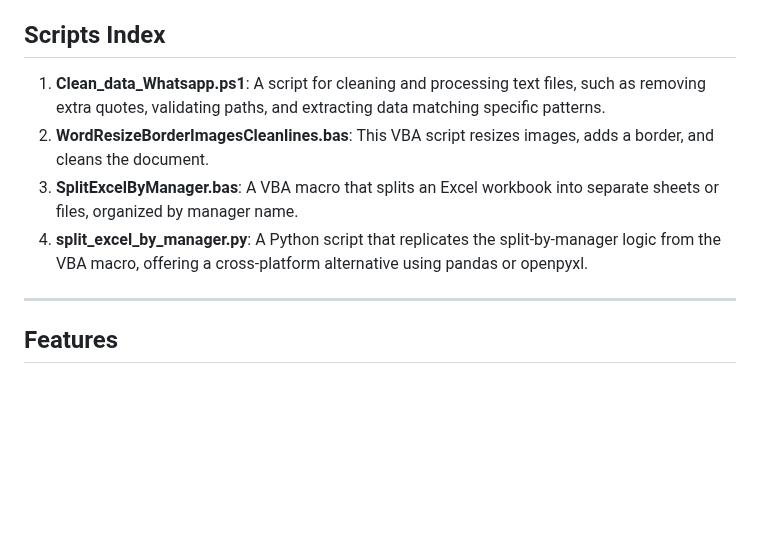
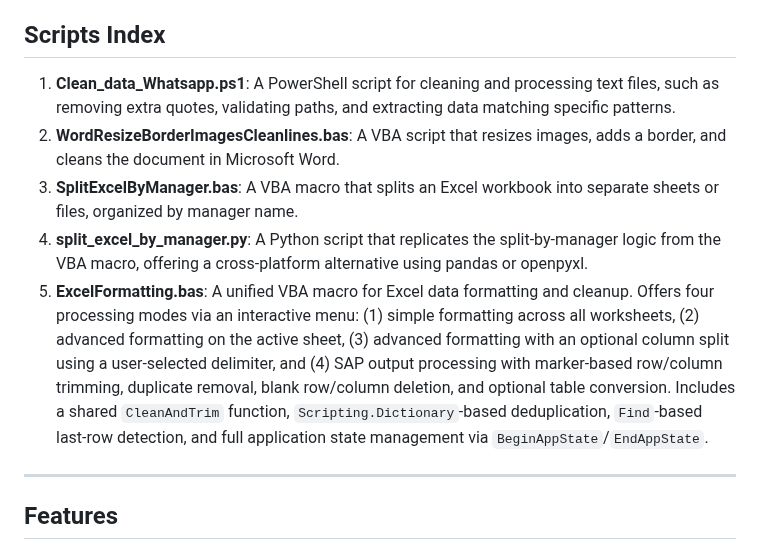
Before and after one commit to varunbiswasgit/aiacode, a Markdown page: README.md, the part around the change. GitHub-like rendering; blank space fills up the shorter version.

Commit message:
docs: add ExcelFormatting.bas to script index and update overview

```diff
--- a/README.md
+++ b/README.md
@@ -4,10 +4,11 @@
 This repository contains a collection of PowerShell, MS Macros, Bash, and Python scripts developed using AI tools. The scripts have been tested and worked to the best of my knowledge at the time of posting. The repository also includes tools and scripts for automating workflows, such as bulk issue creation in GitHub.
 
 ## Scripts Index
-1. **Clean_data_Whatsapp.ps1**: A script for cleaning and processing text files, such as removing extra quotes, validating paths, and extracting data matching specific patterns.
-2. **WordResizeBorderImagesCleanlines.bas**: This VBA script resizes images, adds a border, and cleans the document.
+1. **Clean_data_Whatsapp.ps1**: A PowerShell script for cleaning and processing text files, such as removing extra quotes, validating paths, and extracting data matching specific patterns.
+2. **WordResizeBorderImagesCleanlines.bas**: A VBA script that resizes images, adds a border, and cleans the document in Microsoft Word.
 3. **SplitExcelByManager.bas**: A VBA macro that splits an Excel workbook into separate sheets or files, organized by manager name.
 4. **split_excel_by_manager.py**: A Python script that replicates the split-by-manager logic from the VBA macro, offering a cross-platform alternative using pandas or openpyxl.
+5. **ExcelFormatting.bas**: A unified VBA macro for Excel data formatting and cleanup. Offers four processing modes via an interactive menu: (1) simple formatting across all worksheets, (2) advanced formatting on the active sheet, (3) advanced formatting with an optional column split using a user-selected delimiter, and (4) SAP output processing with marker-based row/column trimming, duplicate removal, blank row/column deletion, and optional table conversion. Includes a shared `CleanAndTrim` function, `Scripting.Dictionary`-based deduplication, `Find`-based last-row detection, and full application state management via `BeginAppState`/`EndAppState`.
 
 ---
 
```
